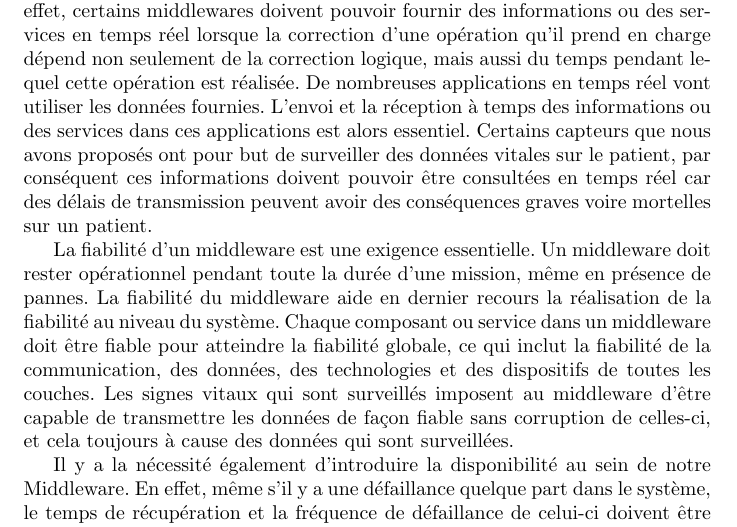
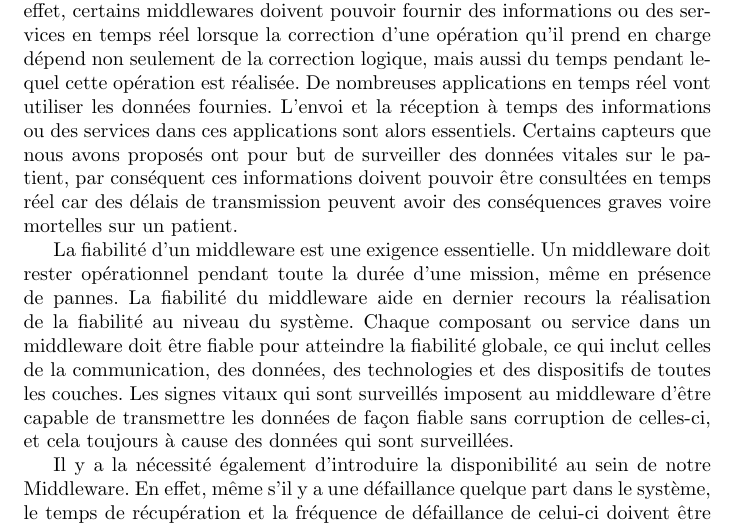
Before and after one commit to MaoAlex/INF6404A, a LaTeX document (TP2/main.tex, which reads TP2/nonfonctionnelle.tex): part of page 7 of 17, cut so that both start at the same text. Compiled offline with pdfLaTeX.

Commit message:
correction  partie non fonctionnelle

```diff
--- a/TP2/nonfonctionnelle.tex
+++ b/TP2/nonfonctionnelle.tex
@@ -3,9 +3,9 @@ Les Middlewares ont un rôle important dans tout système d’IoT, et ce sont eu
 
 L'évolutivité correspond au fait  qu'un middleware d’un système de l’IoT doit pouvoir évoluer pour pouvoir répondre à l’expansion du réseau et à l’ajout d’applications et de services. Dans notre cas, l’évolutivité du middleware doit pouvoir prendre en compte l’ajout d’éventuels capteurs, et différents objets connectés. Il doit par ailleurs laisser la possibilité de fournir des services supplémentaires ainsi que des applications diverses en fonction des besoins.
 
-Il faut permettre au Middleware de respecter l'exigence du temps réel. En effet, certains middlewares doivent pouvoir fournir des informations ou des services en temps réel lorsque la correction d'une opération qu’il prend en charge dépend non seulement de la correction logique, mais aussi du temps pendant lequel cette opération est réalisée. De nombreuses applications en temps réel vont utiliser les données fournies. L’envoi et la réception à temps des informations ou des services dans ces applications est alors essentiel. Certains capteurs que nous avons proposés ont pour but de surveiller des données vitales sur le patient, par conséquent ces informations doivent pouvoir être consultées en temps réel car des délais de transmission peuvent avoir des conséquences graves voire mortelles sur un patient.
+Il faut permettre au Middleware de respecter l'exigence du temps réel. En effet, certains middlewares doivent pouvoir fournir des informations ou des services en temps réel lorsque la correction d'une opération qu’il prend en charge dépend non seulement de la correction logique, mais aussi du temps pendant lequel cette opération est réalisée. De nombreuses applications en temps réel vont utiliser les données fournies. L’envoi et la réception à temps des informations ou des services dans ces applications sont alors essentiels. Certains capteurs que nous avons proposés ont pour but de surveiller des données vitales sur le patient, par conséquent ces informations doivent pouvoir être consultées en temps réel car des délais de transmission peuvent avoir des conséquences graves voire mortelles sur un patient.
 
-La fiabilité d'un middleware est une exigence essentielle. Un middleware doit rester opérationnel pendant toute la durée d'une mission, même en présence de pannes. La fiabilité du middleware aide en dernier recours la réalisation de la fiabilité au niveau du système. Chaque composant ou service dans un middleware doit être fiable pour atteindre la fiabilité globale, ce qui inclut la fiabilité de la communication, des données, des technologies et des dispositifs de toutes les couches. Les signes vitaux qui sont surveillés imposent au middleware d’être capable de transmettre les données de façon fiable sans corruption de celles-ci, et cela toujours à cause des données qui sont surveillées.
+La fiabilité d'un middleware est une exigence essentielle. Un middleware doit rester opérationnel pendant toute la durée d'une mission, même en présence de pannes. La fiabilité du middleware aide en dernier recours la réalisation de la fiabilité au niveau du système. Chaque composant ou service dans un middleware doit être fiable pour atteindre la fiabilité globale, ce qui inclut celles de la communication, des données, des technologies et des dispositifs de toutes les couches. Les signes vitaux qui sont surveillés imposent au middleware d’être capable de transmettre les données de façon fiable sans corruption de celles-ci, et cela toujours à cause des données qui sont surveillées.
 
 Il y a la nécessité également d'introduire la disponibilité au sein de notre Middleware. En effet, même s'il y a une défaillance quelque part dans le système, le temps de récupération et la fréquence de défaillance de celui-ci doivent être suffisamment petits pour obtenir la disponibilité souhaitée. Les exigences en matière de fiabilité et de disponibilité doivent travailler ensemble pour assurer la plus haute tolérance aux pannes nécessaire depuis une application. Le middleware doit pouvoir être capable de détecter si l’un de nos capteurs est en panne, et pour cela, il va faire des requêtes à intervalles réguliers des signes vitaux et en cas d’absence de réponse pendant un temps prédéfini, une alerte sera envoyée au personnel médical pour vérifier l’origine de l’erreur. Dans le domaine de la santé, où la vie des patients est en jeu, nous ne pouvons pas nous permettre de laisser le patient sans surveillance médicale.
 
```
